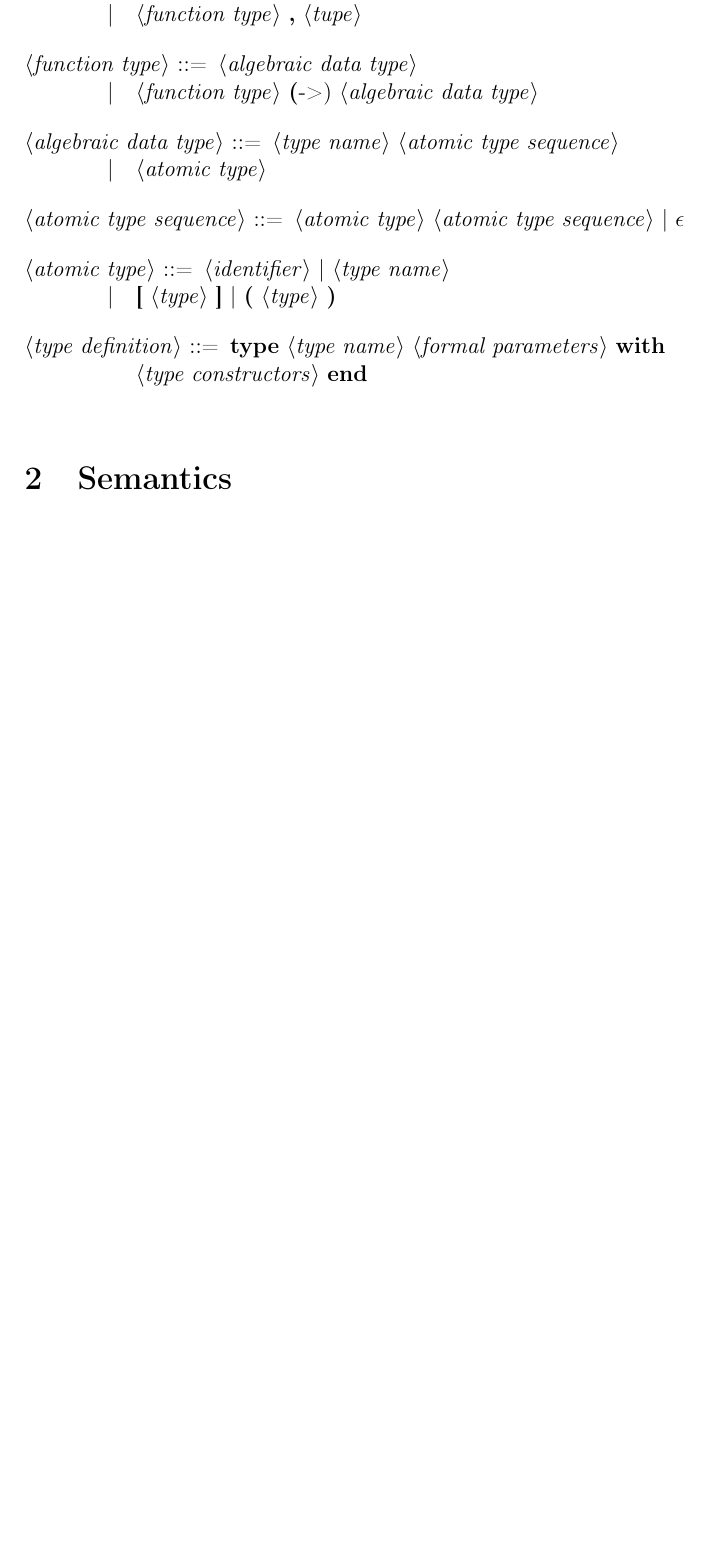
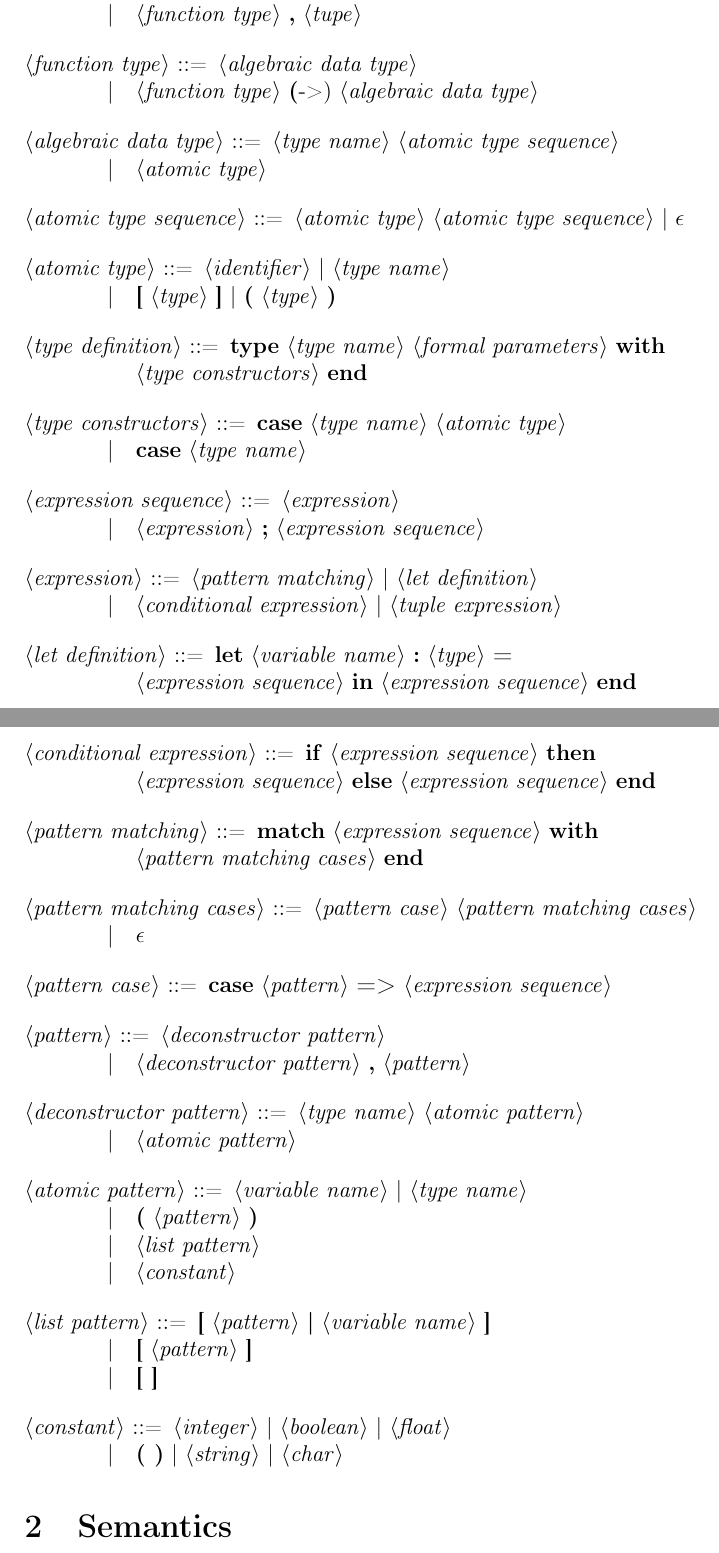
Before and after one commit to JakubGrobelny/aurox-lang, a LaTeX document (doc/specification.tex): part of page 3 of 3 before the commit and two parts of pages 3 and 4 of 4 after it, the two joined at a grey line, cut so that both start at the same text, the shorter picture padded with empty space. Compiled offline with pdfLaTeX.

Commit message:
Specification 2

```diff
--- a/doc/specification.tex
+++ b/doc/specification.tex
@@ -119,7 +127,48 @@ Any character sequence beginning with character \texttt{\#} ending with LF are
 <type definition> ::= \textbf{type} <type name> <formal parameters> \textbf{with}\\
     <type constructors> \textbf{end}
 
-<type constructors> ::=
+<type constructors> ::= \textbf{case} <type name> <atomic type>
+    \alt \textbf{case} <type name>
+
+<expression sequence> ::= <expression>
+    \alt <expression> \textbf{;} <expression sequence>
+
+<expression> ::= <pattern matching> | <let definition>
+    \alt <conditional expression> | <tuple expression>
+
+<let definition> ::= \textbf{let} <variable name> \textbf{:} <type> \textbf{=}\\
+    <expression sequence> \textbf{in} <expression sequence> \textbf{end}
+
+<conditional expression> ::= \textbf{if} <expression sequence> \textbf{then} \\
+    <expression sequence> \textbf {else} <expression sequence> \textbf{end}
+
+<pattern matching> ::= \textbf{match} <expression sequence> \textbf{with} \\
+    <pattern matching cases> \textbf{end}
+
+<pattern matching cases> ::= <pattern case> <pattern matching cases>
+    \alt $\epsilon$
+
+<pattern case> ::= \textbf{case} <pattern> \textbf{=>} <expression sequence>
+
+<pattern> ::= <deconstructor pattern>
+    \alt <deconstructor pattern> \textbf{,} <pattern>
+
+<deconstructor pattern> ::= <type name> <atomic pattern>
+    \alt <atomic pattern>
+
+<atomic pattern> ::= <variable name> | <type name>
+    \alt \textbf{(} <pattern> \textbf{)}
+    \alt <list pattern>
+    \alt <constant>
+
+<list pattern> ::= \textbf{[} <pattern> \textbf{|} <variable name> \textbf{]}
+    \alt \textbf{[} <pattern> \textbf{]}
+    \alt \textbf{[\,\,]}
+
+<constant> ::= <integer> | <boolean> | <float>
+    \alt \textbf{(\,\,)} | <string> | <char>
+
+% TODO: tuple expression
 
 \end{grammar}
 
```
Also changed, not shown: doc/specification.pdf, doc/specification.tex (12 more changed lines).
